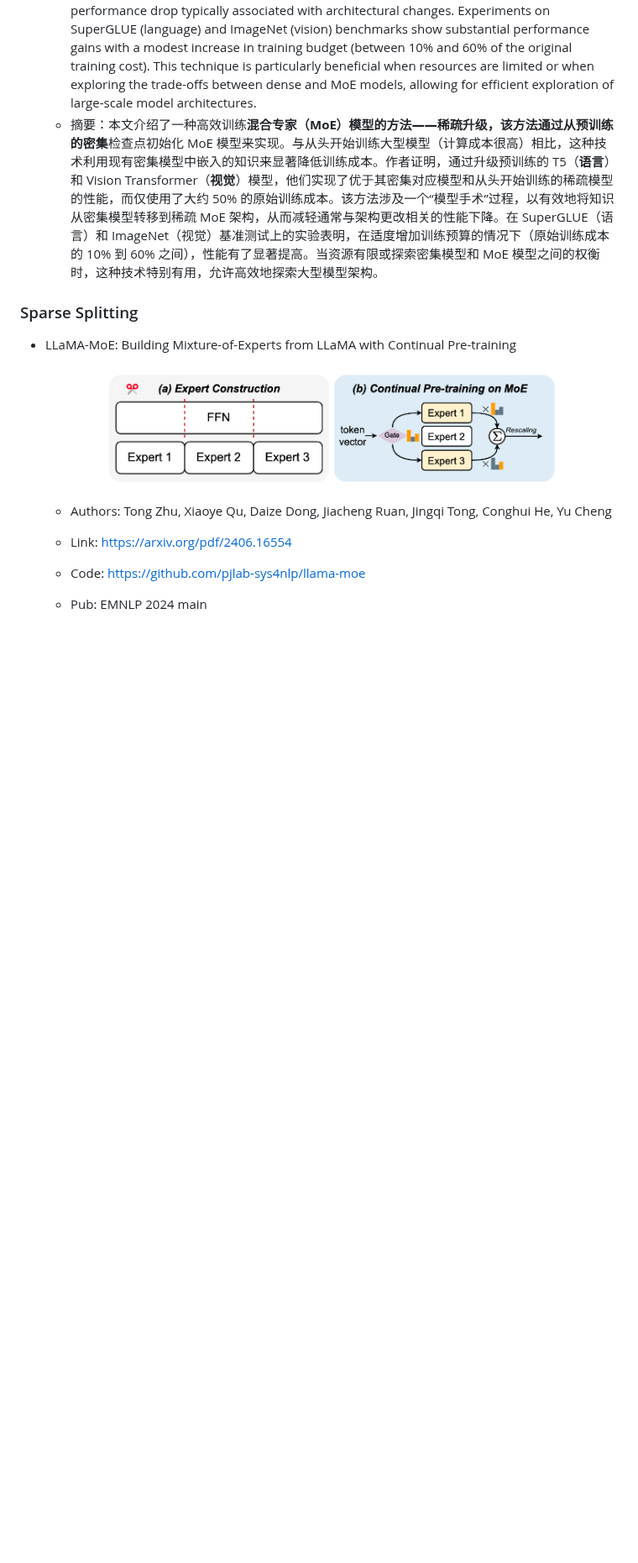
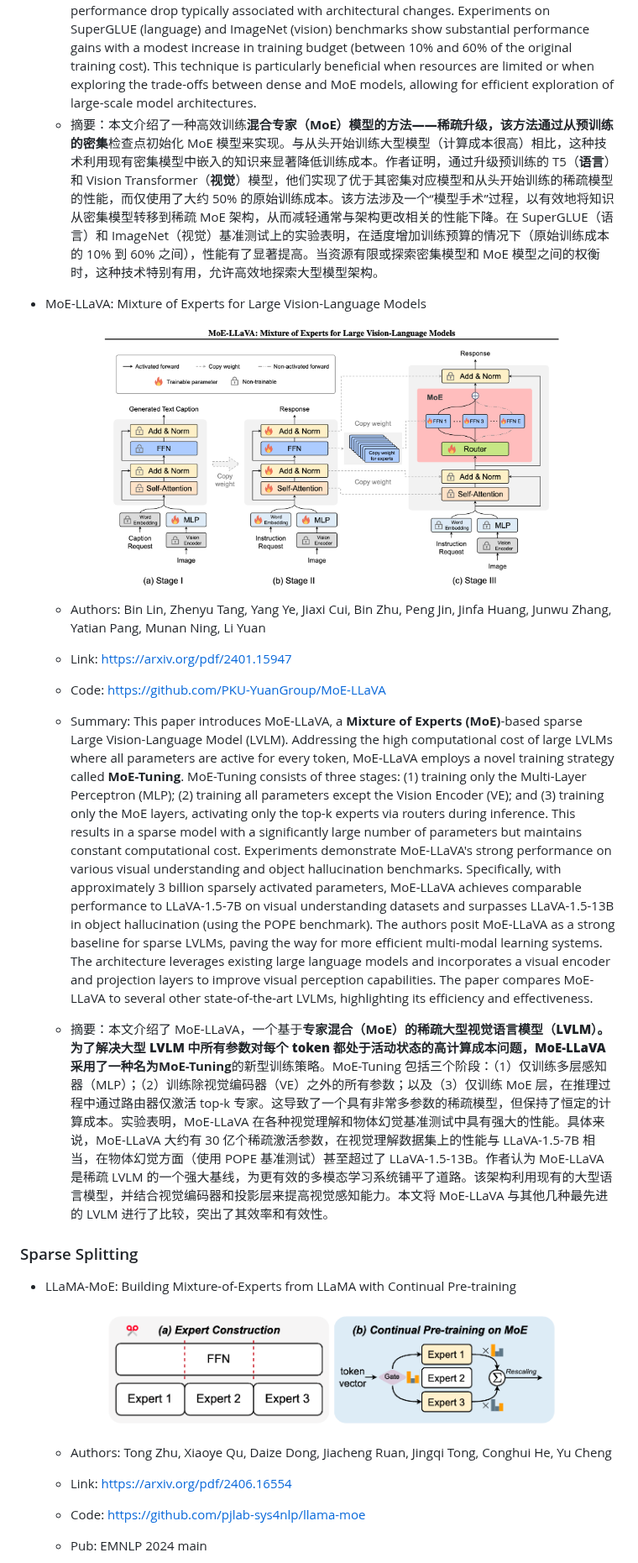
Before and after one commit to pprp/Awesome-Efficient-MoE, a Markdown page: README.md, the part around the change. Shown at 84% size. Rendered like a GitHub page; pictures changed too: assets/image_36.png (added); blank space fills up the shorter version.

Commit message:
Add MoE-LLaVA

```diff
--- a/README.md
+++ b/README.md
@@ -421,6 +421,18 @@ This collection focuses particularly on methods to make MoE models more efficien
   - Summary: This paper introduces **sparse upcycling**, a method for efficiently training **Mixture-of-Experts (MoE)** models by initializing them from pre-trained **dense** checkpoints. Instead of training large models from scratch, which is computationally expensive, this technique leverages the knowledge embedded in existing dense models to significantly reduce training costs. The authors demonstrate that by upcycling pre-trained T5 (**language**) and Vision Transformer (**vision**) models, they achieve superior performance compared to both their dense counterparts and sparse models trained from scratch, using only approximately 50% of the original training cost. The method involves a "model surgery" process to effectively transfer knowledge from the dense model to the sparse MoE architecture, mitigating the performance drop typically associated with architectural changes. Experiments on SuperGLUE (language) and ImageNet (vision) benchmarks show substantial performance gains with a modest increase in training budget (between 10% and 60% of the original training cost). This technique is particularly beneficial when resources are limited or when exploring the trade-offs between dense and MoE models, allowing for efficient exploration of large-scale model architectures.
   - 摘要：本文介绍了一种高效训练**混合专家（MoE）**模型的方法——**稀疏升级**，该方法通过从预训练的**密集**检查点初始化 MoE 模型来实现。与从头开始训练大型模型（计算成本很高）相比，这种技术利用现有密集模型中嵌入的知识来显著降低训练成本。作者证明，通过升级预训练的 T5（**语言**）和 Vision Transformer（**视觉**）模型，他们实现了优于其密集对应模型和从头开始训练的稀疏模型的性能，而仅使用了大约 50% 的原始训练成本。该方法涉及一个“模型手术”过程，以有效地将知识从密集模型转移到稀疏 MoE 架构，从而减轻通常与架构更改相关的性能下降。在 SuperGLUE（语言）和 ImageNet（视觉）基准测试上的实验表明，在适度增加训练预算的情况下（原始训练成本的 10% 到 60% 之间），性能有了显著提高。当资源有限或探索密集模型和 MoE 模型之间的权衡时，这种技术特别有用，允许高效地探索大型模型架构。
 
+- MoE-LLaVA: Mixture of Experts for Large Vision-Language Models
+  <div align="center">
+    <img src="./assets/image_36.png" width="80%">
+  </div>
+
+  - Authors: Bin Lin, Zhenyu Tang, Yang Ye, Jiaxi Cui, Bin Zhu, Peng Jin, Jinfa Huang, Junwu Zhang, Yatian Pang, Munan Ning, Li Yuan
+  - Link: https://arxiv.org/pdf/2401.15947
+  - Code: https://github.com/PKU-YuanGroup/MoE-LLaVA
+  - Summary: This paper introduces MoE-LLaVA, a **Mixture of Experts (MoE)**-based sparse Large Vision-Language Model (LVLM). Addressing the high computational cost of large LVLMs where all parameters are active for every token, MoE-LLaVA employs a novel training strategy called **MoE-Tuning**. MoE-Tuning consists of three stages: (1) training only the Multi-Layer Perceptron (MLP); (2) training all parameters except the Vision Encoder (VE); and (3) training only the MoE layers, activating only the top-k experts via routers during inference. This results in a sparse model with a significantly large number of parameters but maintains constant computational cost. Experiments demonstrate MoE-LLaVA's strong performance on various visual understanding and object hallucination benchmarks. Specifically, with approximately 3 billion sparsely activated parameters, MoE-LLaVA achieves comparable performance to LLaVA-1.5-7B on visual understanding datasets and surpasses LLaVA-1.5-13B in object hallucination (using the POPE benchmark). The authors posit MoE-LLaVA as a strong baseline for sparse LVLMs, paving the way for more efficient multi-modal learning systems. The architecture leverages existing large language models and incorporates a visual encoder and projection layers to improve visual perception capabilities. The paper compares MoE-LLaVA to several other state-of-the-art LVLMs, highlighting its efficiency and effectiveness.
+
+  - 摘要：本文介绍了 MoE-LLaVA，一个基于**专家混合（MoE）**的稀疏大型视觉语言模型（LVLM）。为了解决大型 LVLM 中所有参数对每个 token 都处于活动状态的高计算成本问题，MoE-LLaVA 采用了一种名为**MoE-Tuning**的新型训练策略。MoE-Tuning 包括三个阶段：（1）仅训练多层感知器（MLP）；（2）训练除视觉编码器（VE）之外的所有参数；以及（3）仅训练 MoE 层，在推理过程中通过路由器仅激活 top-k 专家。这导致了一个具有非常多参数的稀疏模型，但保持了恒定的计算成本。实验表明，MoE-LLaVA 在各种视觉理解和物体幻觉基准测试中具有强大的性能。具体来说，MoE-LLaVA 大约有 30 亿个稀疏激活参数，在视觉理解数据集上的性能与 LLaVA-1.5-7B 相当，在物体幻觉方面（使用 POPE 基准测试）甚至超过了 LLaVA-1.5-13B。作者认为 MoE-LLaVA 是稀疏 LVLM 的一个强大基线，为更有效的多模态学习系统铺平了道路。该架构利用现有的大型语言模型，并结合视觉编码器和投影层来提高视觉感知能力。本文将 MoE-LLaVA 与其他几种最先进的 LVLM 进行了比较，突出了其效率和有效性。
+
 ### Sparse Splitting
 
 - LLaMA-MoE: Building Mixture-of-Experts from LLaMA with Continual Pre-training
```
